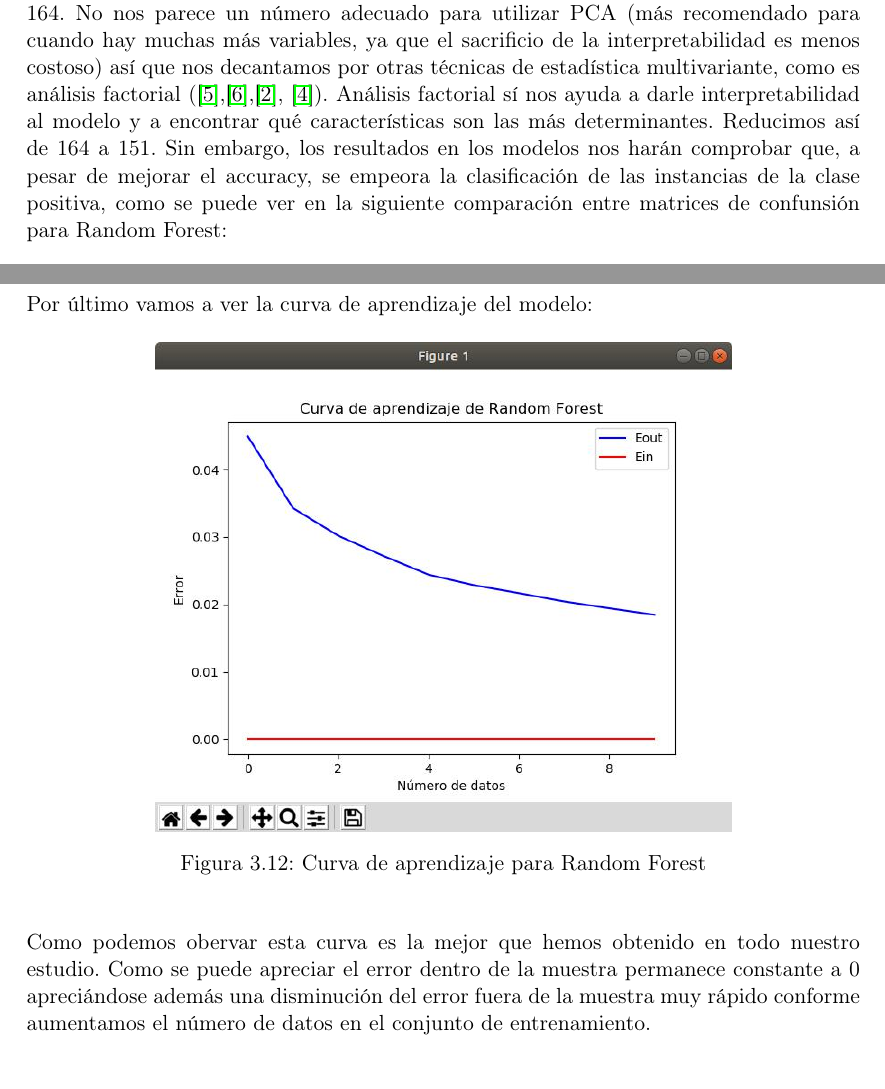
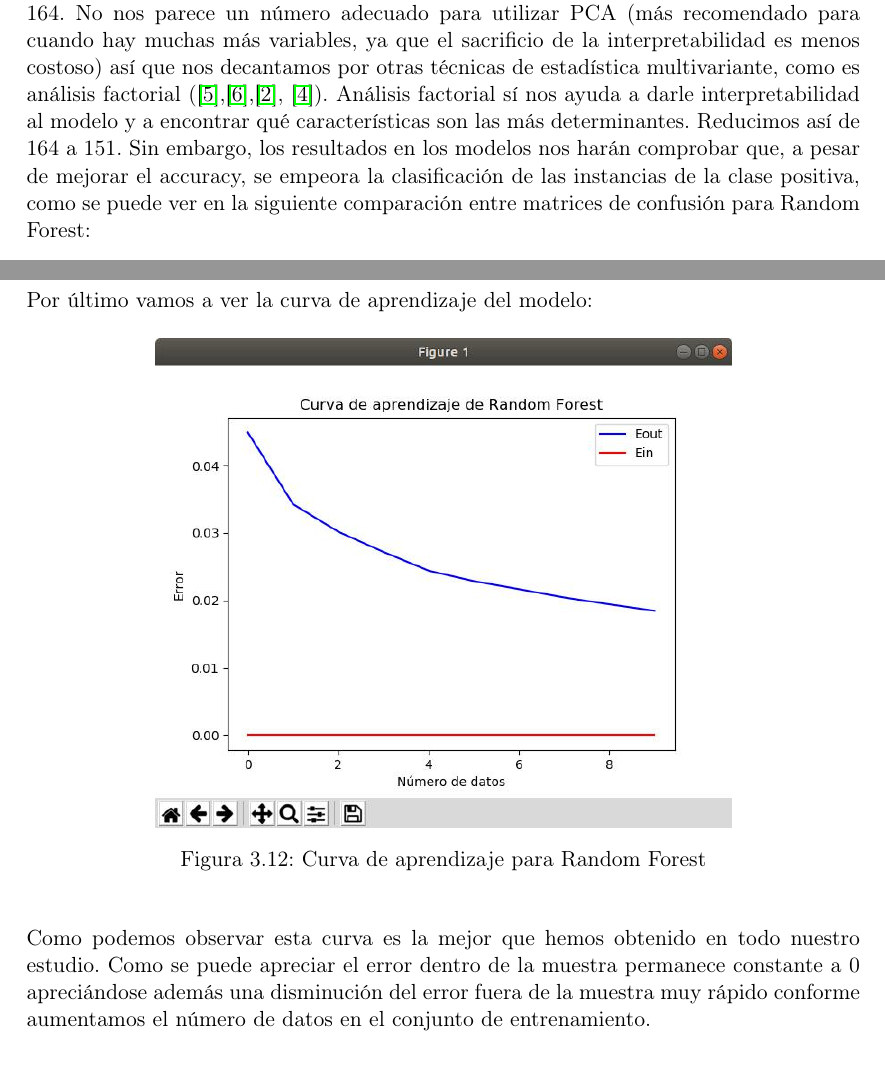
Before and after one commit to nacheteam/APS-Failure-Scania-Trucks-Classification, a LaTeX document (doc/PF-Aguilera-Balderas.tex): two parts of pages 7 and 18 of 22, joined at a grey line, cut so that both start at the same text. Compiled offline with pdfLaTeX.

Commit message:
Corregidos fallos ortograficos

```diff
--- a/doc/PF-Aguilera-Balderas.tex
+++ b/doc/PF-Aguilera-Balderas.tex
@@ -97,7 +97,7 @@ Como se puede apreciar, hemos perdido la localidad de las clases, aunque, como s
 
 \subsubsection{Selección de características}
 
-Tras la eliminación de características por poseer demasiados valores perdidos, poseemos 164. No nos parece un número adecuado para utilizar PCA (más recomendado para cuando hay muchas más variables, ya que el sacrificio de la interpretabilidad es menos costoso) así que nos decantamos por otras técnicas de estadística multivariante, como es análisis factorial (\cite{ms},\cite{amsa},\cite{fa1}, \cite{fa2}). Análisis factorial sí nos ayuda a darle interpretabilidad al modelo y a encontrar qué características son las más determinantes. Reducimos así de 164 a 151. Sin embargo, los resultados en los modelos nos harán comprobar que, a pesar de mejorar el accuracy, se empeora la clasificación de las instancias de la clase positiva, como se puede ver en la siguiente comparación entre matrices de confunsión para Random Forest:
+Tras la eliminación de características por poseer demasiados valores perdidos, poseemos 164. No nos parece un número adecuado para utilizar PCA (más recomendado para cuando hay muchas más variables, ya que el sacrificio de la interpretabilidad es menos costoso) así que nos decantamos por otras técnicas de estadística multivariante, como es análisis factorial (\cite{ms},\cite{amsa},\cite{fa1}, \cite{fa2}). Análisis factorial sí nos ayuda a darle interpretabilidad al modelo y a encontrar qué características son las más determinantes. Reducimos así de 164 a 151. Sin embargo, los resultados en los modelos nos harán comprobar que, a pesar de mejorar el accuracy, se empeora la clasificación de las instancias de la clase positiva, como se puede ver en la siguiente comparación entre matrices de confusión para Random Forest:
 
 \begin{table}[H]
 	\centering
@@ -368,7 +368,7 @@ Por último vamos a ver la curva de aprendizaje del modelo:
 	\label{fig:aprendizaje-random-forest}
 \end{figure}
 
-Como podemos obervar esta curva es la mejor que hemos obtenido en todo nuestro estudio. Como se puede apreciar el error dentro de la muestra permanece constante a 0 apreciándose además una disminución del error fuera de la muestra muy rápido conforme aumentamos el número de datos en el conjunto de entrenamiento.
+Como podemos observar esta curva es la mejor que hemos obtenido en todo nuestro estudio. Como se puede apreciar el error dentro de la muestra permanece constante a 0 apreciándose además una disminución del error fuera de la muestra muy rápido conforme aumentamos el número de datos en el conjunto de entrenamiento.
 
 \subsubsection{SVM}
 
```
Also changed, not shown: doc/PF-Aguilera-Balderas.pdf, doc/PF-Aguilera-Balderas.tex (2 more changed lines), 4 other files.
